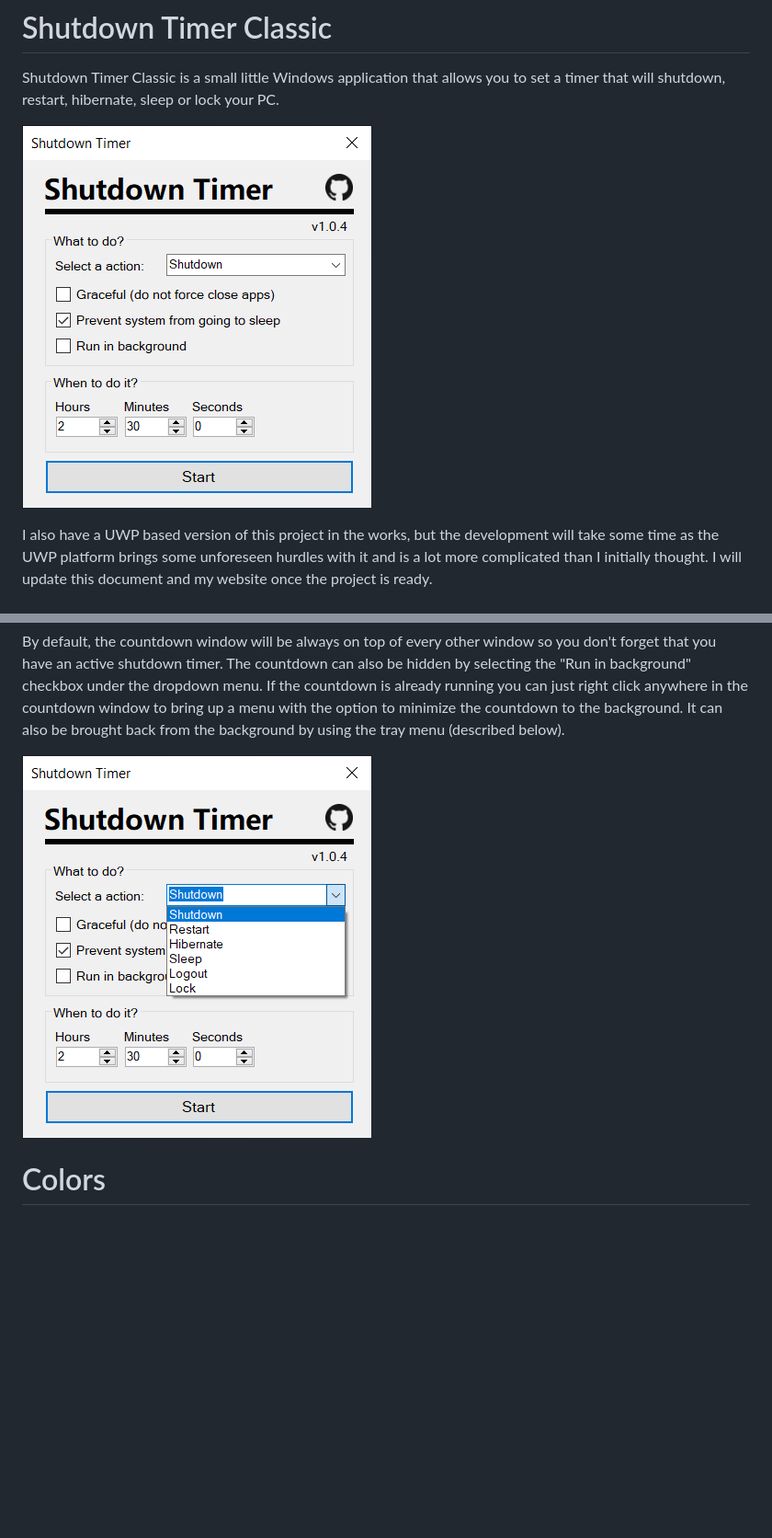
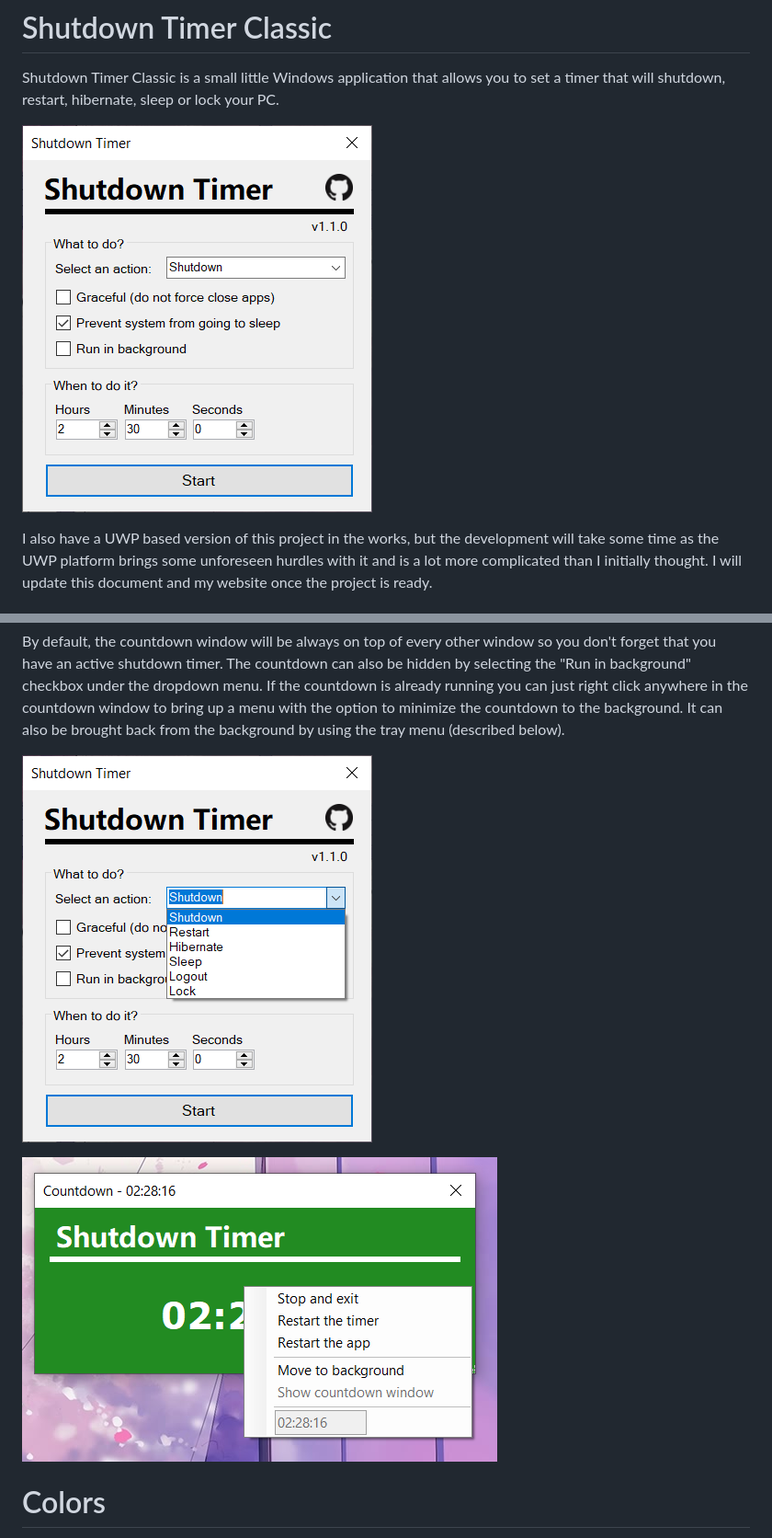
Before and after one commit to lukaslangrock/ShutdownTimerClassic, a Markdown page: README.md, 2 parts joined by grey strips. Shown at 92% size. GitHub-like rendering; pictures changed too: Screenshots/Menu.png, Screenshots/Menu2.png, Screenshots/RightClickMenu.png (added); blank space fills up the shorter version.

Commit message:
Update and add screenshots

```diff
--- a/README.md
+++ b/README.md
@@ -25,6 +25,8 @@ By default, the countdown window will be always on top of every other window so
 
 ![Screenshot of the main menu with extended combobox](Screenshots/Menu2.png)
 
+![Screenshot of the right click menu](Screenshots/RightClickMenu.png)
+
 # Colors
 
 The countdown window has 4 different background colors to visualize the time left and one animation to draw your attention when the time is about to run out, in case you forget about the shutdown timer.
```
Also changed, not shown: other parts of README.md (+3 -1 lines), Screenshots/TrayMenu.png (added).
